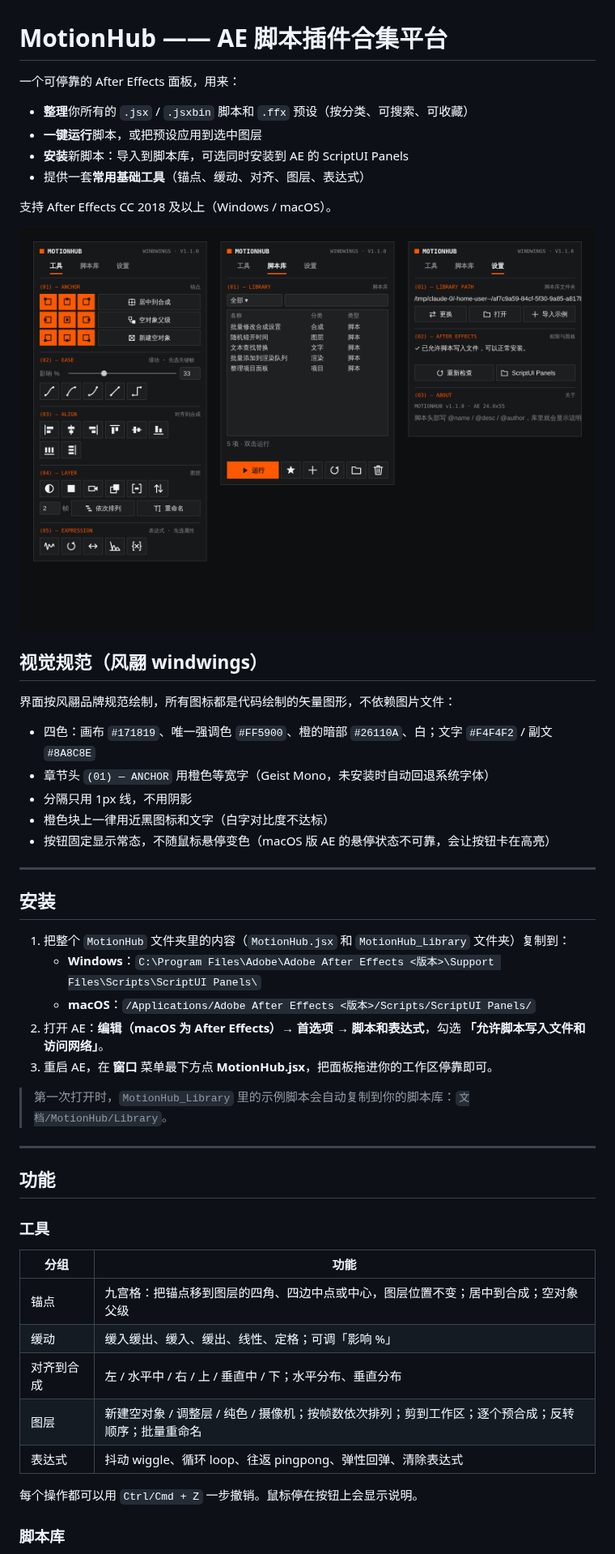
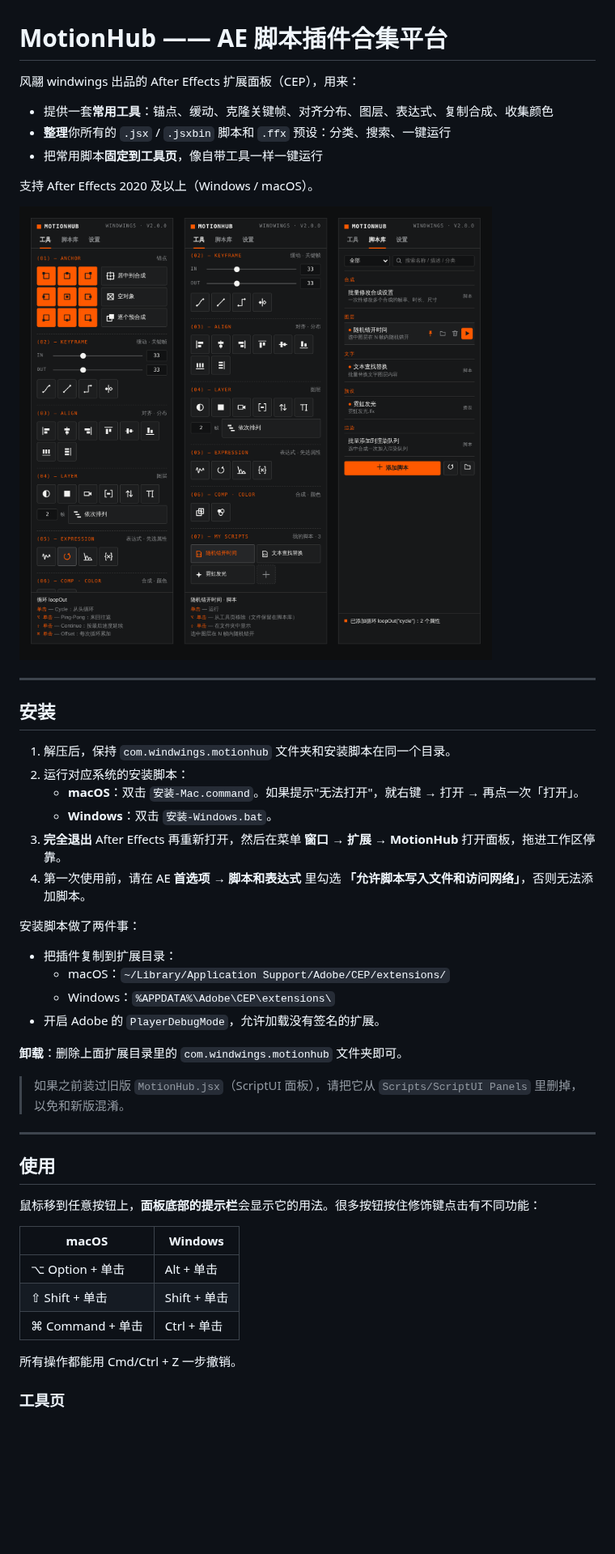
Before and after one commit to Windwingslab/-, a Markdown page: MotionHub/README.md, the part around one of its changes. Shown at 81% size. Rendered like a GitHub page; pictures changed too: MotionHub/preview.png; blank space fills up the shorter version.

```diff
--- a/MotionHub/README.md
+++ b/MotionHub/README.md
@@ -1,53 +1,50 @@
 # MotionHub —— AE 脚本插件合集平台
 
-一个可停靠的 After Effects 面板，用来：
+风翮 windwings 出品的 After Effects 扩展面板（CEP），用来：
 
-- **整理**你所有的 `.jsx` / `.jsxbin` 脚本和 `.ffx` 预设（按分类、可搜索、可收藏）
-- **一键运行**脚本，或把预设应用到选中图层
-- **安装**新脚本：导入到脚本库，可选同时安装到 AE 的 ScriptUI Panels
-- 提供一套**常用基础工具**（锚点、缓动、对齐、图层、表达式）
+- 提供一套**常用工具**：锚点、缓动、克隆关键帧、对齐分布、图层、表达式、复制合成、收集颜色
+- **整理**你所有的 `.jsx` / `.jsxbin` 脚本和 `.ffx` 预设：分类、搜索、一键运行
+- 把常用脚本**固定到工具页**，像自带工具一样一键运行
 
-支持 After Effects CC 2018 及以上（Windows / macOS）。
+支持 After Effects 2020 及以上（Windows / macOS）。
 
 ![MotionHub 界面预览](preview.png)
-
-## 视觉规范（风翮 windwings）
-
-界面按风翮品牌规范绘制，所有图标都是代码绘制的矢量图形，不依赖图片文件：
-
-- 四色：画布 `#171819`、唯一强调色 `#FF5900`、橙的暗部 `#26110A`、白；文字 `#F4F4F2` / 副文 `#8A8C8E`
-- 章节头 `(01) — ANCHOR` 用橙色等宽字（Geist Mono，未安装时自动回退系统字体）
-- 分隔只用 1px 线，不用阴影
-- 橙色块上一律用近黑图标和文字（白字对比度不达标）
-- 按钮固定显示常态，不随鼠标悬停变色（macOS 版 AE 的悬停状态不可靠，会让按钮卡在高亮）
 
 ---
 
 ## 安装
 
-1. 把整个 `MotionHub` 文件夹里的内容（`MotionHub.jsx` 和 `MotionHub_Library` 文件夹）复制到：
-   - **Windows**：`C:\Program Files\Adobe\Adobe After Effects <版本>\Support Files\Scripts\ScriptUI Panels\`
-   - **macOS**：`/Applications/Adobe After Effects <版本>/Scripts/ScriptUI Panels/`
-2. 打开 AE：**编辑（macOS 为 After Effects）→ 首选项 → 脚本和表达式**，勾选 **「允许脚本写入文件和访问网络」**。
-3. 重启 AE，在 **窗口** 菜单最下方点 **MotionHub.jsx**，把面板拖进你的工作区停靠即可。
+1. 解压后，保持 `com.windwings.motionhub` 文件夹和安装脚本在同一个目录。
+2. 运行对应系统的安装脚本：
+   - **macOS**：双击 `安装-Mac.command`。如果提示"无法打开"，就右键 → 打开 → 再点一次「打开」。
+   - **Windows**：双击 `安装-Windows.bat`。
+3. **完全退出** After Effects 再重新打开，然后在菜单 **窗口 → 扩展 → MotionHub** 打开面板，拖进工作区停靠。
+4. 第一次使用前，请在 AE **首选项 → 脚本和表达式** 里勾选 **「允许脚本写入文件和访问网络」**，否则无法添加脚本。
 
-> 第一次打开时，`MotionHub_Library` 里的示例脚本会自动复制到你的脚本库：`文档/MotionHub/Library`。
+安装脚本做了两件事：
+
+- 把插件复制到扩展目录：
+  - macOS：`~/Library/Application Support/Adobe/CEP/extensions/`
+  - Windows：`%APPDATA%\Adobe\CEP\extensions\`
+- 开启 Adobe 的 `PlayerDebugMode`，允许加载没有签名的扩展。
+
+**卸载**：删除上面扩展目录里的 `com.windwings.motionhub` 文件夹即可。
+
+> 如果之前装过旧版 `MotionHub.jsx`（ScriptUI 面板），请把它从 `Scripts/ScriptUI Panels` 里删掉，以免和新版混淆。
 
 ---
 
-## 功能
+## 使用
 
-### 工具
+鼠标移到任意按钮上，**面板底部的提示栏**会显示它的用法。很多按钮按住修饰键点击有不同功能：
 
-| 分组 | 功能 |
+| macOS | Windows |
 | --- | --- |
-| 锚点 | 九宫格：把锚点移到图层的四角、四边中点或中心，图层位置不变；居中到合成；空对象父级 |
-| 缓动 | 缓入缓出、缓入、缓出、线性、定格；可调「影响 %」 |
-| 对齐到合成 | 左 / 水平中 / 右 / 上 / 垂直中 / 下；水平分布、垂直分布 |
-| 图层 | 新建空对象 / 调整层 / 纯色 / 摄像机；按帧数依次排列；剪到工作区；逐个预合成；反转顺序；批量重命名 |
-| 表达式 | 抖动 wiggle、循环 loop、往返 pingpong、弹性回弹、清除表达式 |
+| ⌥ Option + 单击 | Alt + 单击 |
+| ⇧ Shift + 单击 | Shift + 单击 |
+| ⌘ Command + 单击 | Ctrl + 单击 |
 
-每个操作都可以用 `Ctrl/Cmd + Z` 一步撤销。鼠标停在按钮上会显示说明。
+所有操作都能用 Cmd/Ctrl + Z 一步撤销。
 
-### 脚本库
+### 工具页
 
```
Also changed, not shown: other parts of MotionHub/README.md (+53 -27 lines), 20 other files.
